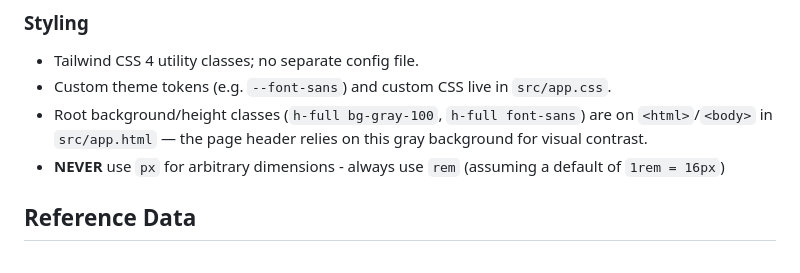
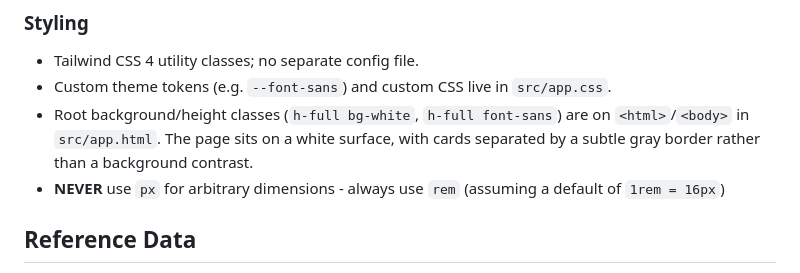
Before and after one commit to kpfefferle/bluecoats, a Markdown page: .claude/CLAUDE.md, the part around the change. Drawn GitHub-style.

Commit message:
Update CLAUDE.md note about page background
Reflect the move from bg-gray-100 to bg-white and how cards now define
themselves with a border rather than relying on background contrast.

Co-Authored-By: Claude Opus 4.7 (1M context) <noreply@anthropic.com>

```diff
--- a/.claude/CLAUDE.md
+++ b/.claude/CLAUDE.md
@@ -196,7 +196,7 @@ The data module exposes two arrays:
 
 - Tailwind CSS 4 utility classes; no separate config file.
 - Custom theme tokens (e.g. `--font-sans`) and custom CSS live in `src/app.css`.
-- Root background/height classes (`h-full bg-gray-100`, `h-full font-sans`) are on `<html>`/`<body>` in `src/app.html` — the page header relies on this gray background for visual contrast.
+- Root background/height classes (`h-full bg-white`, `h-full font-sans`) are on `<html>`/`<body>` in `src/app.html`. The page sits on a white surface, with cards separated by a subtle gray border rather than a background contrast.
 - **NEVER** use `px` for arbitrary dimensions - always use `rem` (assuming a default of `1rem = 16px`)
 
 ## Reference Data
```
